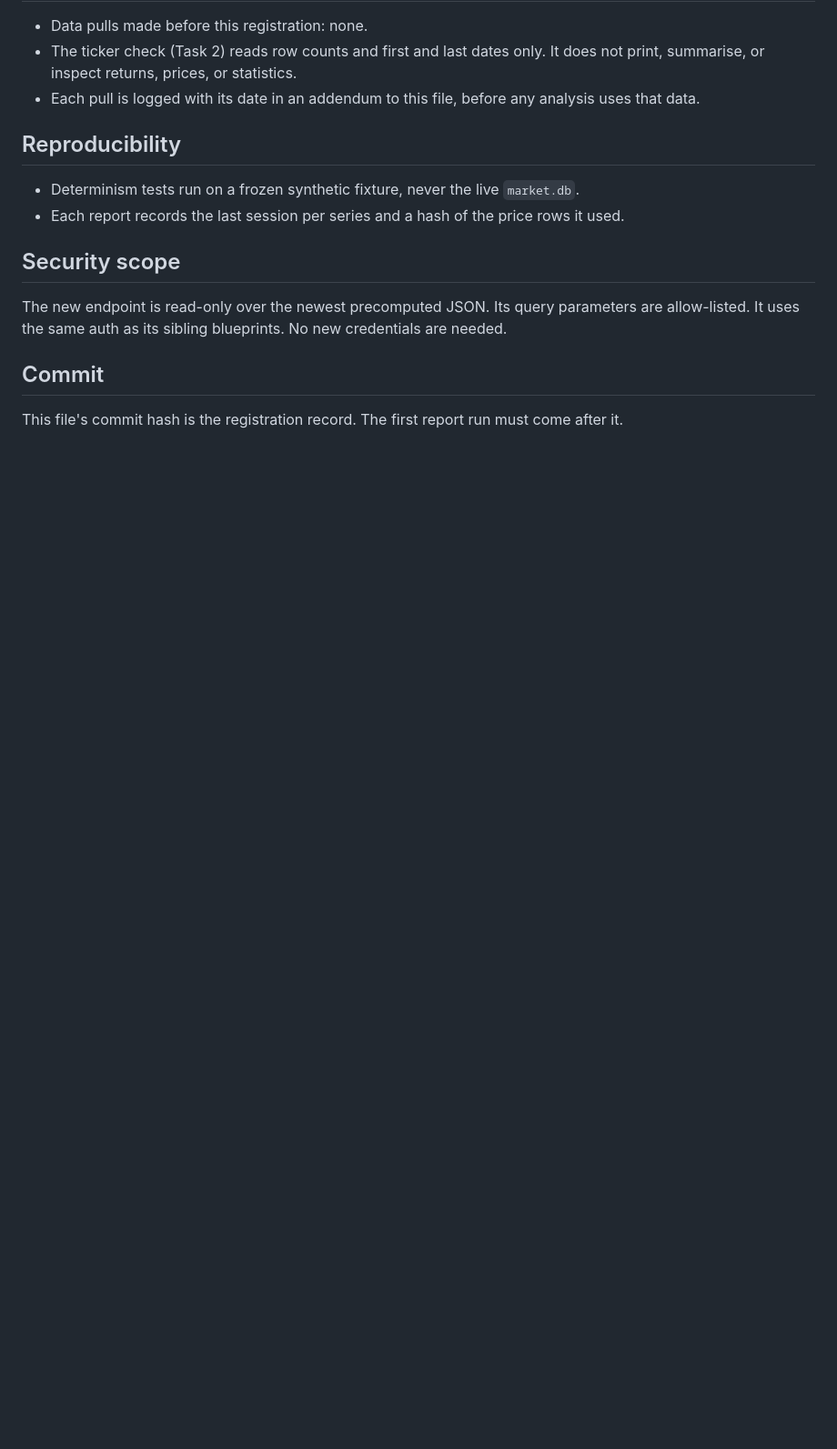
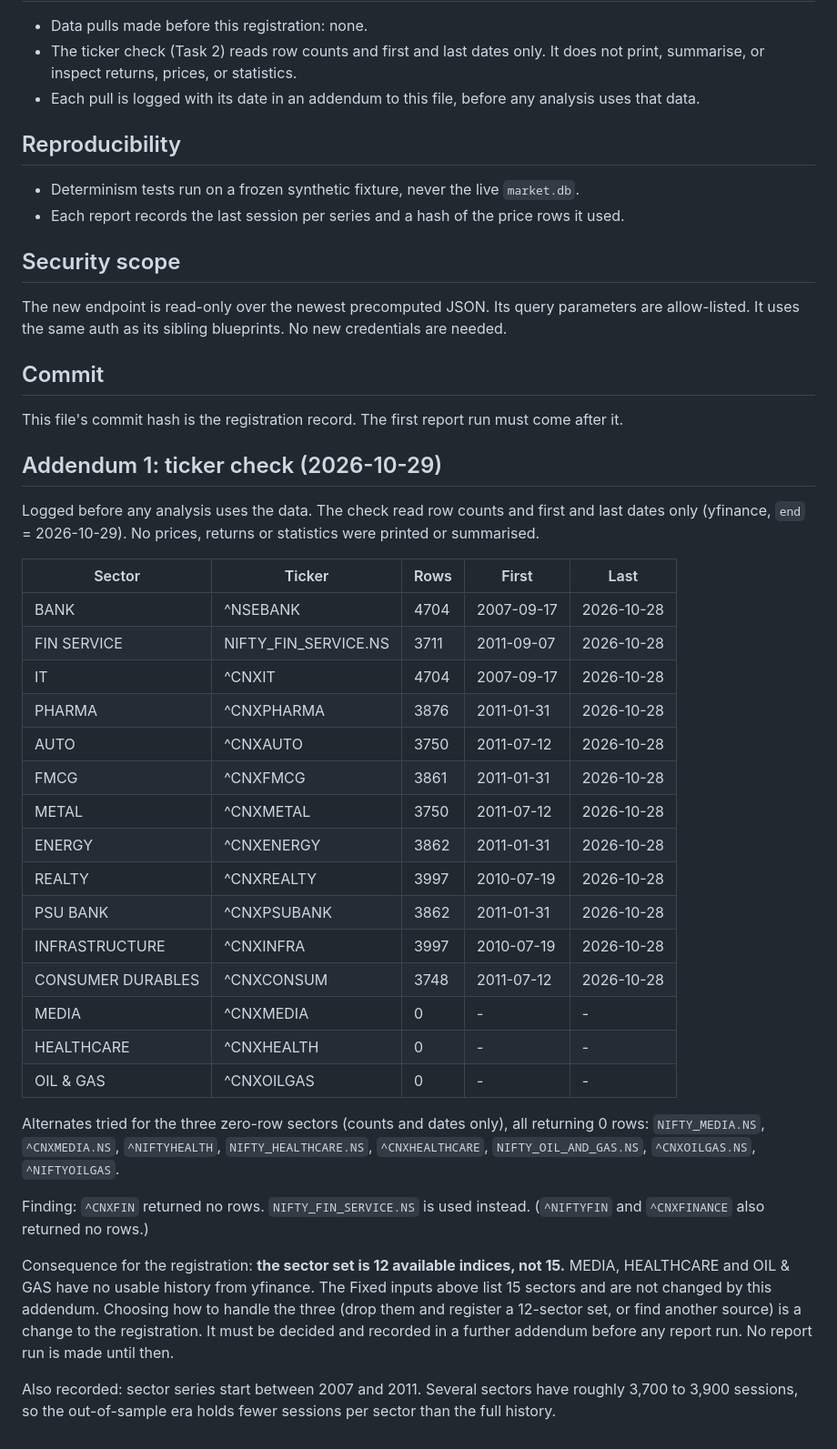
Before and after one commit to kalyandhara/SBC_Tool, a Markdown page: docs/research/sector_rotation_preregistration_2026-10-29.md, the part around the change. Shown at 91% size. Rendered like a GitHub page; blank space fills up the shorter version.

Commit message:
Pre-registration addendum 1: sector ticker check
Counts and dates only. Twelve of fifteen sectors available; MEDIA, HEALTHCARE, OIL & GAS unavailable. Sector set change needs a further addendum before any run.

Refs SBC_Tool-5fy.2

Co-Authored-By: Claude Code <noreply@anthropic.com>

```diff
--- a/docs/research/sector_rotation_preregistration_2026-10-29.md
+++ b/docs/research/sector_rotation_preregistration_2026-10-29.md
@@ -90,3 +90,33 @@ The new endpoint is read-only over the newest precomputed JSON. Its query parame
 ## Commit
 
 This file's commit hash is the registration record. The first report run must come after it.
+
+## Addendum 1: ticker check (2026-10-29)
+
+Logged before any analysis uses the data. The check read row counts and first and last dates only (yfinance, `end` = 2026-10-29). No prices, returns or statistics were printed or summarised.
+
+| Sector | Ticker | Rows | First | Last |
+|---|---|---|---|---|
+| BANK | ^NSEBANK | 4704 | 2007-09-17 | 2026-10-28 |
+| FIN SERVICE | NIFTY_FIN_SERVICE.NS | 3711 | 2011-09-07 | 2026-10-28 |
+| IT | ^CNXIT | 4704 | 2007-09-17 | 2026-10-28 |
+| PHARMA | ^CNXPHARMA | 3876 | 2011-01-31 | 2026-10-28 |
+| AUTO | ^CNXAUTO | 3750 | 2011-07-12 | 2026-10-28 |
+| FMCG | ^CNXFMCG | 3861 | 2011-01-31 | 2026-10-28 |
+| METAL | ^CNXMETAL | 3750 | 2011-07-12 | 2026-10-28 |
+| ENERGY | ^CNXENERGY | 3862 | 2011-01-31 | 2026-10-28 |
+| REALTY | ^CNXREALTY | 3997 | 2010-07-19 | 2026-10-28 |
+| PSU BANK | ^CNXPSUBANK | 3862 | 2011-01-31 | 2026-10-28 |
+| INFRASTRUCTURE | ^CNXINFRA | 3997 | 2010-07-19 | 2026-10-28 |
+| CONSUMER DURABLES | ^CNXCONSUM | 3748 | 2011-07-12 | 2026-10-28 |
+| MEDIA | ^CNXMEDIA | 0 | - | - |
+| HEALTHCARE | ^CNXHEALTH | 0 | - | - |
+| OIL & GAS | ^CNXOILGAS | 0 | - | - |
+
+Alternates tried for the three zero-row sectors (counts and dates only), all returning 0 rows: `NIFTY_MEDIA.NS`, `^CNXMEDIA.NS`, `^NIFTYHEALTH`, `NIFTY_HEALTHCARE.NS`, `^CNXHEALTHCARE`, `NIFTY_OIL_AND_GAS.NS`, `^CNXOILGAS.NS`, `^NIFTYOILGAS`.
+
+Finding: `^CNXFIN` returned no rows. `NIFTY_FIN_SERVICE.NS` is used instead. (`^NIFTYFIN` and `^CNXFINANCE` also returned no rows.)
+
+Consequence for the registration: **the sector set is 12 available indices, not 15.** MEDIA, HEALTHCARE and OIL & GAS have no usable history from yfinance. The Fixed inputs above list 15 sectors and are not changed by this addendum. Choosing how to handle the three (drop them and register a 12-sector set, or find another source) is a change to the registration. It must be decided and recorded in a further addendum before any report run. No report run is made until then.
+
+Also recorded: sector series start between 2007 and 2011. Several sectors have roughly 3,700 to 3,900 sessions, so the out-of-sample era holds fewer sessions per sector than the full history.
```
